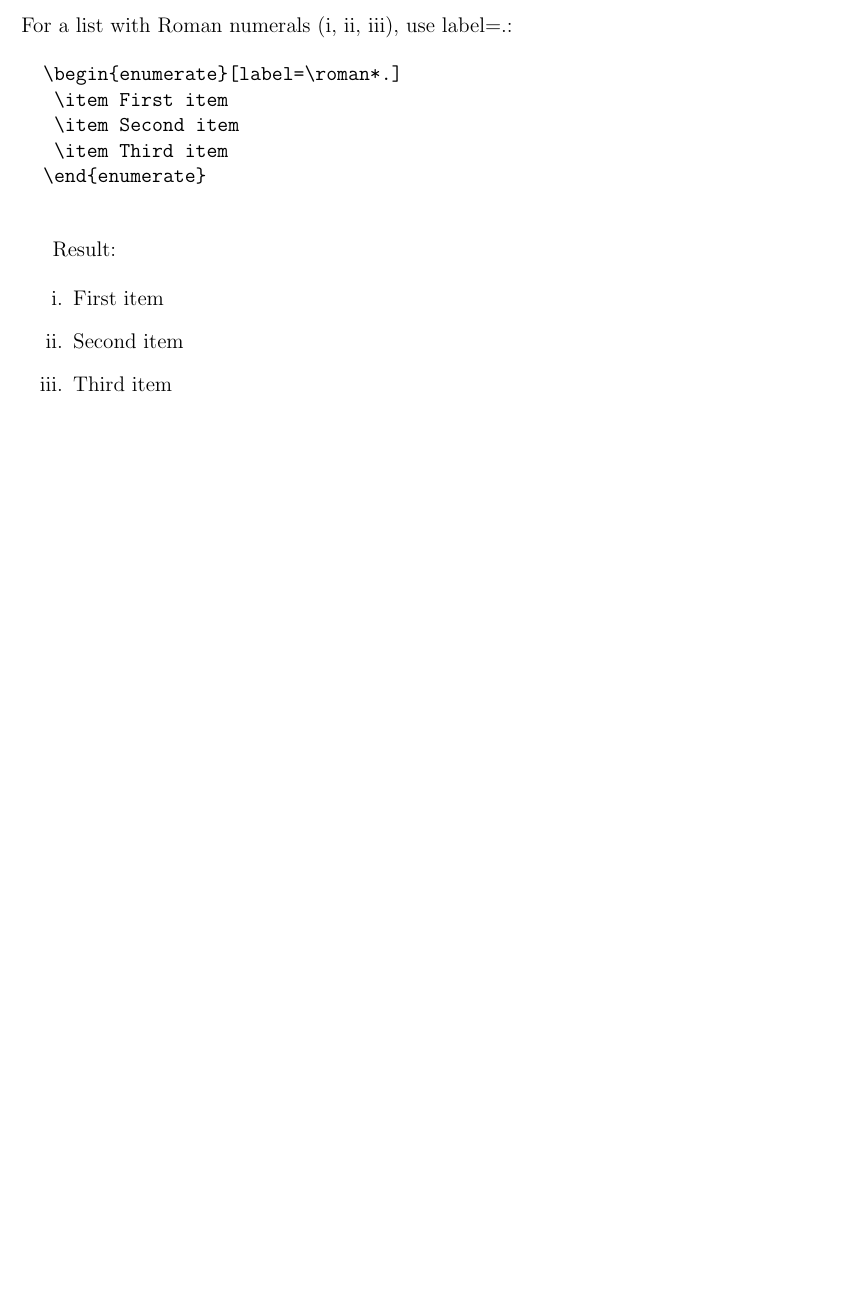
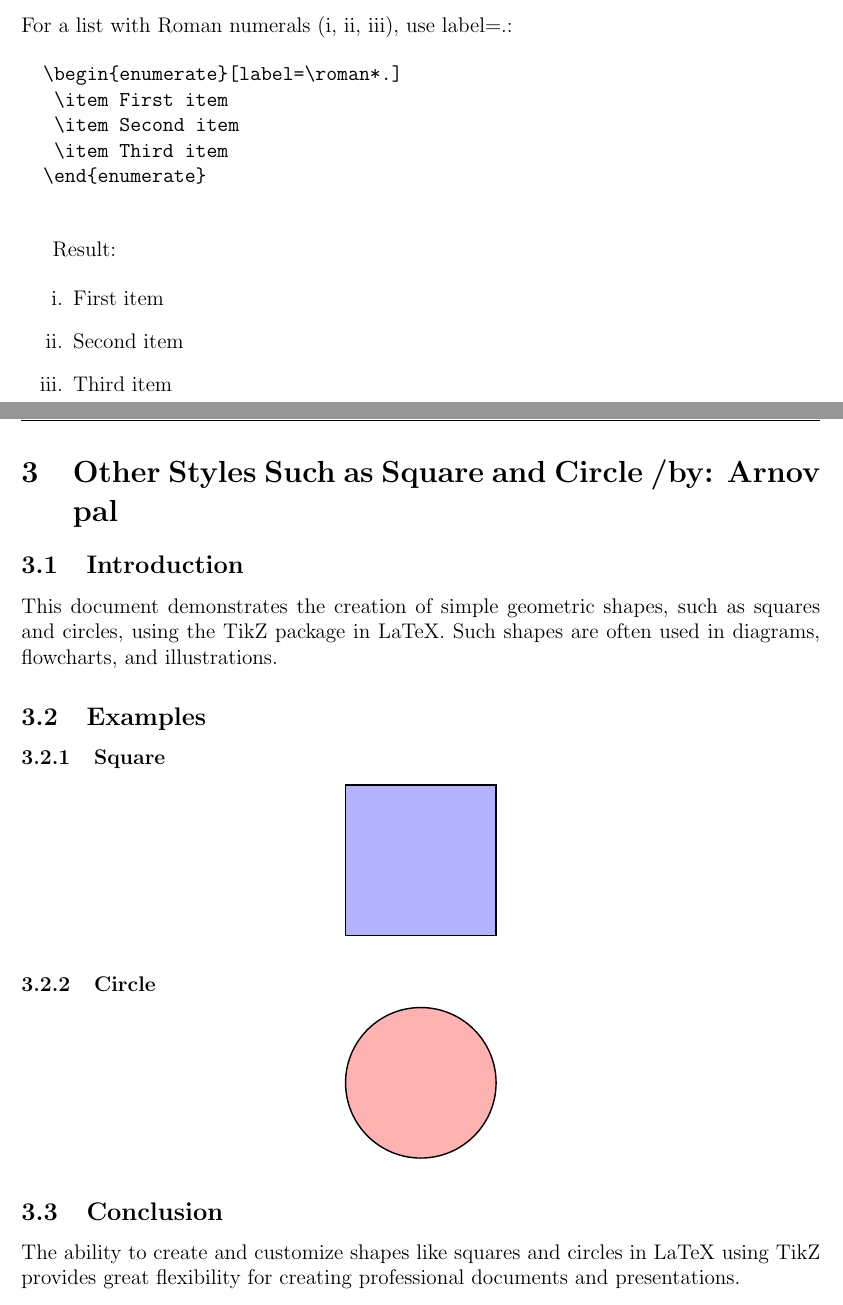
Before and after one commit to erfan020/Latex-lab-notebook, a LaTeX document (latex.tex): part of page 4 of 4 before the commit and two parts of pages 4 and 5 of 5 after it, the two joined at a grey line, cut so that both start at the same text, the shorter picture padded with empty space. Compiled offline with pdfLaTeX.

Commit message:
Arnov Pal latex.tex

```diff
--- a/latex.tex
+++ b/latex.tex
@@ -156,4 +156,27 @@
 		\item Second item
 		\item Third item
 	\end{enumerate}
+ % Arnov Pal's Page
+	\newpage
+	\section{Other Styles Such as Square and Circle /by: Arnov pal}
+	\subsection{Introduction}
+	This document demonstrates the creation of simple geometric shapes, such as squares and circles, using the TikZ package in LaTeX. Such shapes are often used in diagrams, flowcharts, and illustrations.
+
+	\subsection{Examples}
+	\subsubsection{Square}
+	\begin{center}
+		\begin{tikzpicture}
+			\draw[fill=blue!30, thick] (0,0) rectangle (3,3);
+		\end{tikzpicture}
+	\end{center}
+
+	\subsubsection{Circle}
+	\begin{center}
+		\begin{tikzpicture}
+			\draw[fill=red!30, thick] (0,0) circle (1.5cm);
+		\end{tikzpicture}
+	\end{center}
+
+	\subsection{Conclusion}
+	The ability to create and customize shapes like squares and circles in LaTeX using TikZ provides great flexibility for creating professional documents and presentations.
     \end{document}
```
